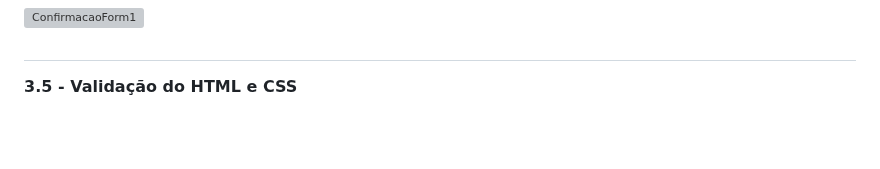
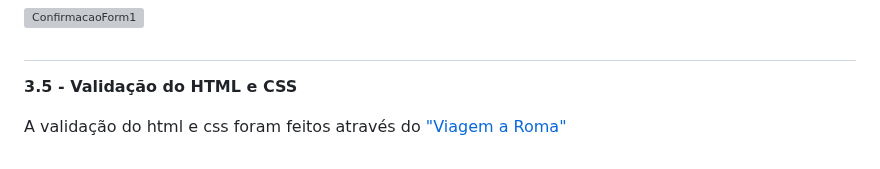
Before and after one commit to TripToRome/tiwm23tig05, a Markdown page: doc/c3.md, the part around the change. Drawn GitHub-style; blank space fills up the shorter version; grey boxes are pictures that could not be loaded.

```diff
--- a/doc/c3.md
+++ b/doc/c3.md
@@ -55,3 +55,5 @@ Após o utilizador ter feito todos os processos de pôr seus dados onde pede, ve
 #
 
 **3.5 - Validação do HTML e CSS**
+
+A validação do html e css foram feitos através do <a href="https://tiwm23tig05.netlify.app">"Viagem a Roma"</a>
```
Also changed, not shown: doc/c4.md (added, +3 -0 lines).
